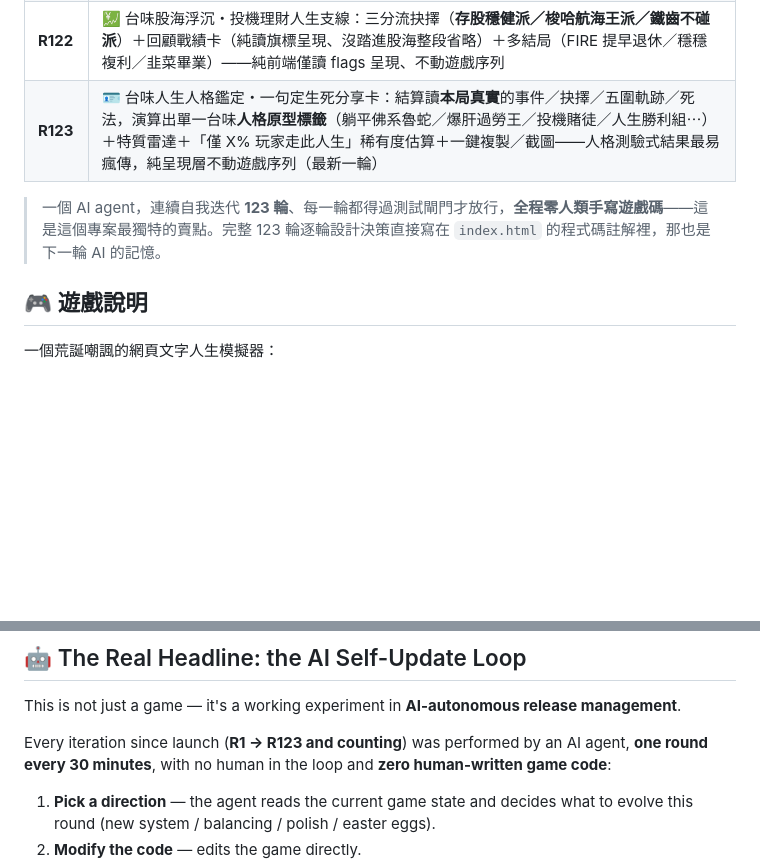
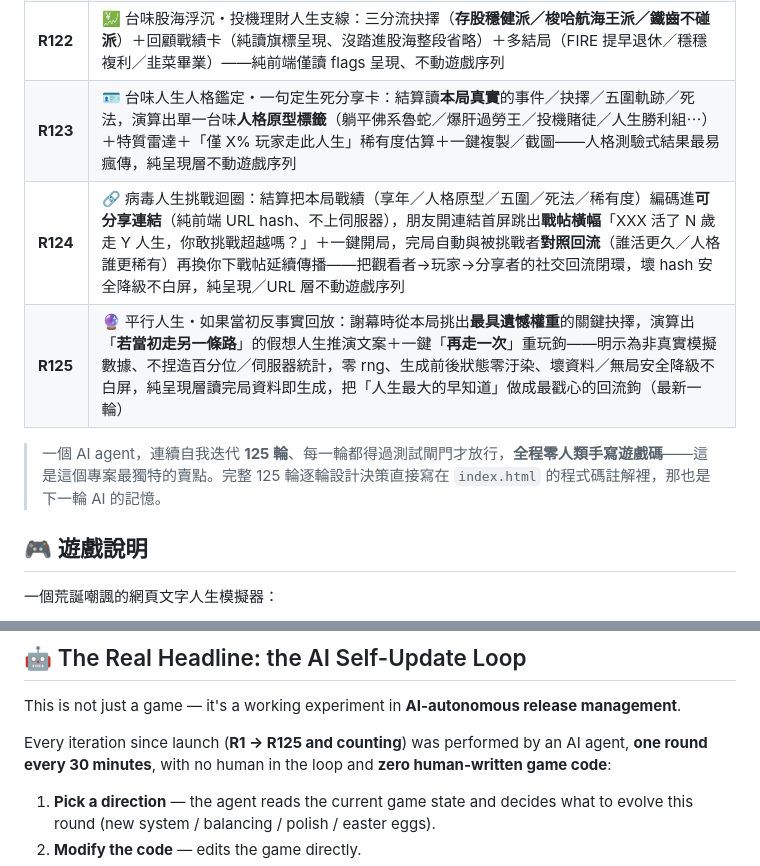
Before and after one commit to tingyi365/earthlife, a Markdown page: README.md, 2 parts joined by grey strips. Drawn GitHub-style; blank space fills up the shorter version.

```diff
--- a/README.md
+++ b/README.md
@@ -110,9 +110,11 @@
 | **R120** | 🎬 沉浸式視覺氛圍層：畫面隨**童年→青年→職涯→晚年**動態換色調與背景漸變，關鍵事件與死亡戲劇化呈現＋數值變化微反饋——純前端只動 DOM、不碰遊戲序列，把 game-feel 與 GIF／截圖賣相補滿 |
 | **R121** | 🔊 沉浸式音效層：純前端 **WebAudio 即時合成**（無外部音檔、維持單一 HTML 檔）鋪上分齡 ambient 氛圍音＋關鍵事件／死亡／結算 SFX＋UI 微反饋，預設靜音、一鍵開啟避開瀏覽器 autoplay 阻擋——與 R120 視覺軸錯開補上聽覺軸，強化影片／實況沉浸感 |
 | **R122** | 💹 台味股海浮沉・投機理財人生支線：三分流抉擇（**存股穩健派／梭哈航海王派／鐵齒不碰派**）＋回顧戰績卡（純讀旗標呈現、沒踏進股海整段省略）＋多結局（FIRE 提早退休／穩穩複利／韭菜畢業）——純前端僅讀 flags 呈現、不動遊戲序列 |
-| **R123** | 🪪 台味人生人格鑑定・一句定生死分享卡：結算讀**本局真實**的事件／抉擇／五圍軌跡／死法，演算出單一台味**人格原型標籤**（躺平佛系魯蛇／爆肝過勞王／投機賭徒／人生勝利組⋯）＋特質雷達＋「僅 X% 玩家走此人生」稀有度估算＋一鍵複製／截圖——人格測驗式結果最易瘋傳，純呈現層不動遊戲序列（最新一輪） |
+| **R123** | 🪪 台味人生人格鑑定・一句定生死分享卡：結算讀**本局真實**的事件／抉擇／五圍軌跡／死法，演算出單一台味**人格原型標籤**（躺平佛系魯蛇／爆肝過勞王／投機賭徒／人生勝利組⋯）＋特質雷達＋「僅 X% 玩家走此人生」稀有度估算＋一鍵複製／截圖——人格測驗式結果最易瘋傳，純呈現層不動遊戲序列 |
+| **R124** | 🔗 病毒人生挑戰迴圈：結算把本局戰績（享年／人格原型／五圍／死法／稀有度）編碼進**可分享連結**（純前端 URL hash、不上伺服器），朋友開連結首屏跳出**戰帖橫幅**「XXX 活了 N 歲走 Y 人生，你敢挑戰超越嗎？」＋一鍵開局，完局自動與被挑戰者**對照回流**（誰活更久／人格誰更稀有）再換你下戰帖延續傳播——把觀看者→玩家→分享者的社交回流閉環，壞 hash 安全降級不白屏，純呈現／URL 層不動遊戲序列 |
+| **R125** | 🔮 平行人生・如果當初反事實回放：謝幕時從本局挑出**最具遺憾權重**的關鍵抉擇，演算出「**若當初走另一條路**」的假想人生推演文案＋一鍵「**再走一次**」重玩鉤——明示為非真實模擬數據、不捏造百分位／伺服器統計，零 rng、生成前後狀態零汙染、壞資料／無局安全降級不白屏，純呈現層讀完局資料即生成，把「人生最大的早知道」做成最戳心的回流鉤（最新一輪） |
 
-> 一個 AI agent，連續自我迭代 **123 輪**、每一輪都得過測試閘門才放行，**全程零人類手寫遊戲碼**——這是這個專案最獨特的賣點。完整 123 輪逐輪設計決策直接寫在 `index.html` 的程式碼註解裡，那也是下一輪 AI 的記憶。
+> 一個 AI agent，連續自我迭代 **125 輪**、每一輪都得過測試閘門才放行，**全程零人類手寫遊戲碼**——這是這個專案最獨特的賣點。完整 125 輪逐輪設計決策直接寫在 `index.html` 的程式碼註解裡，那也是下一輪 AI 的記憶。
 
 ## 🎮 遊戲說明
 
@@ -163,7 +165,7 @@ node _test_state.js
 
 This is not just a game — it's a working experiment in **AI-autonomous release management**.
 
-Every iteration since launch (**R1 → R123 and counting**) was performed by an AI agent, **one round every 30 minutes**, with no human in the loop and **zero human-written game code**:
+Every iteration since launch (**R1 → R125 and counting**) was performed by an AI agent, **one round every 30 minutes**, with no human in the loop and **zero human-written game code**:
 
 1. **Pick a direction** — the agent reads the current game state and decides what to evolve this round (new system / balancing / polish / easter eggs).
 2. **Modify the code** — edits the game directly.
```
Also changed, not shown: other parts of README.md (+9 -9 lines).
